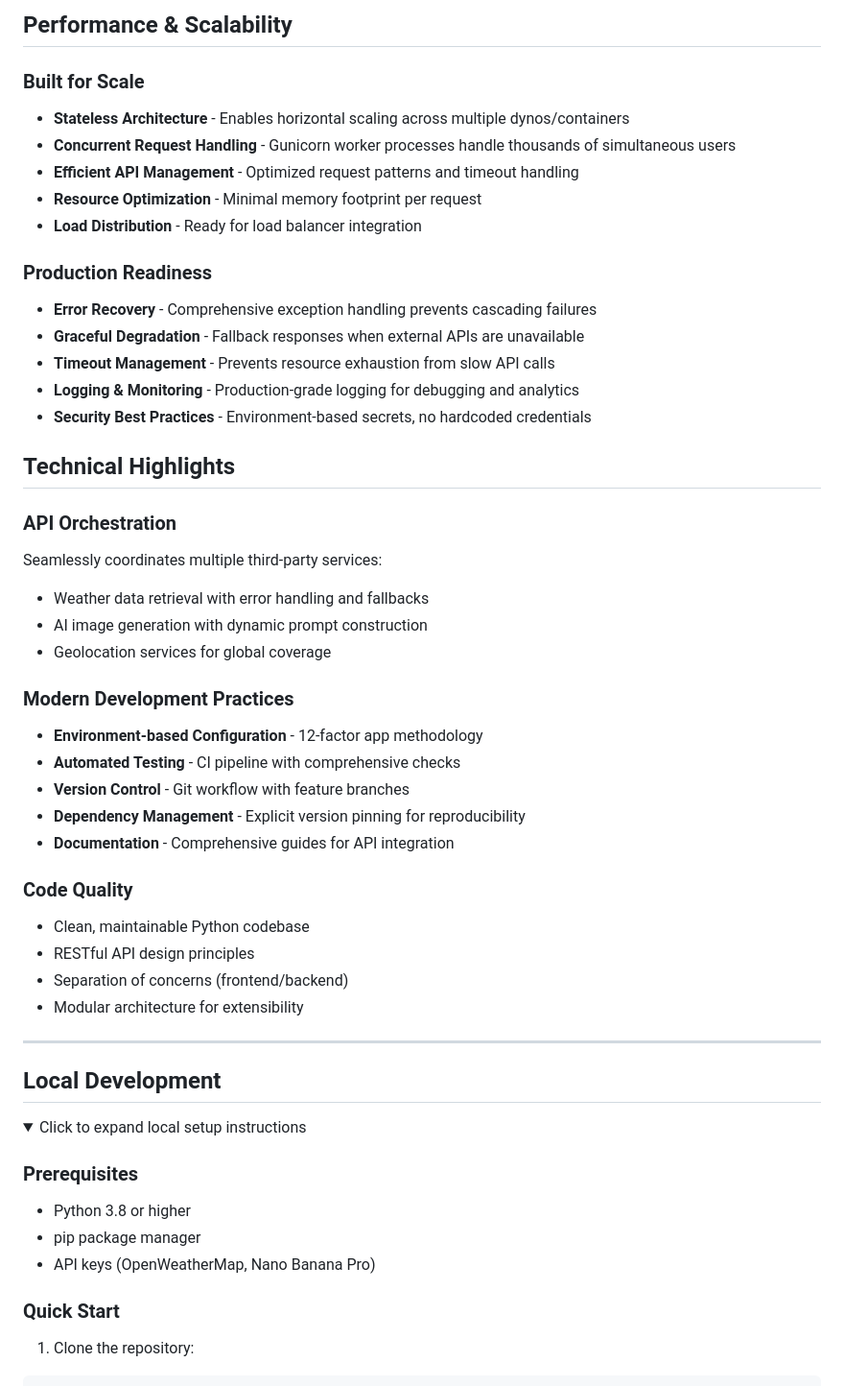
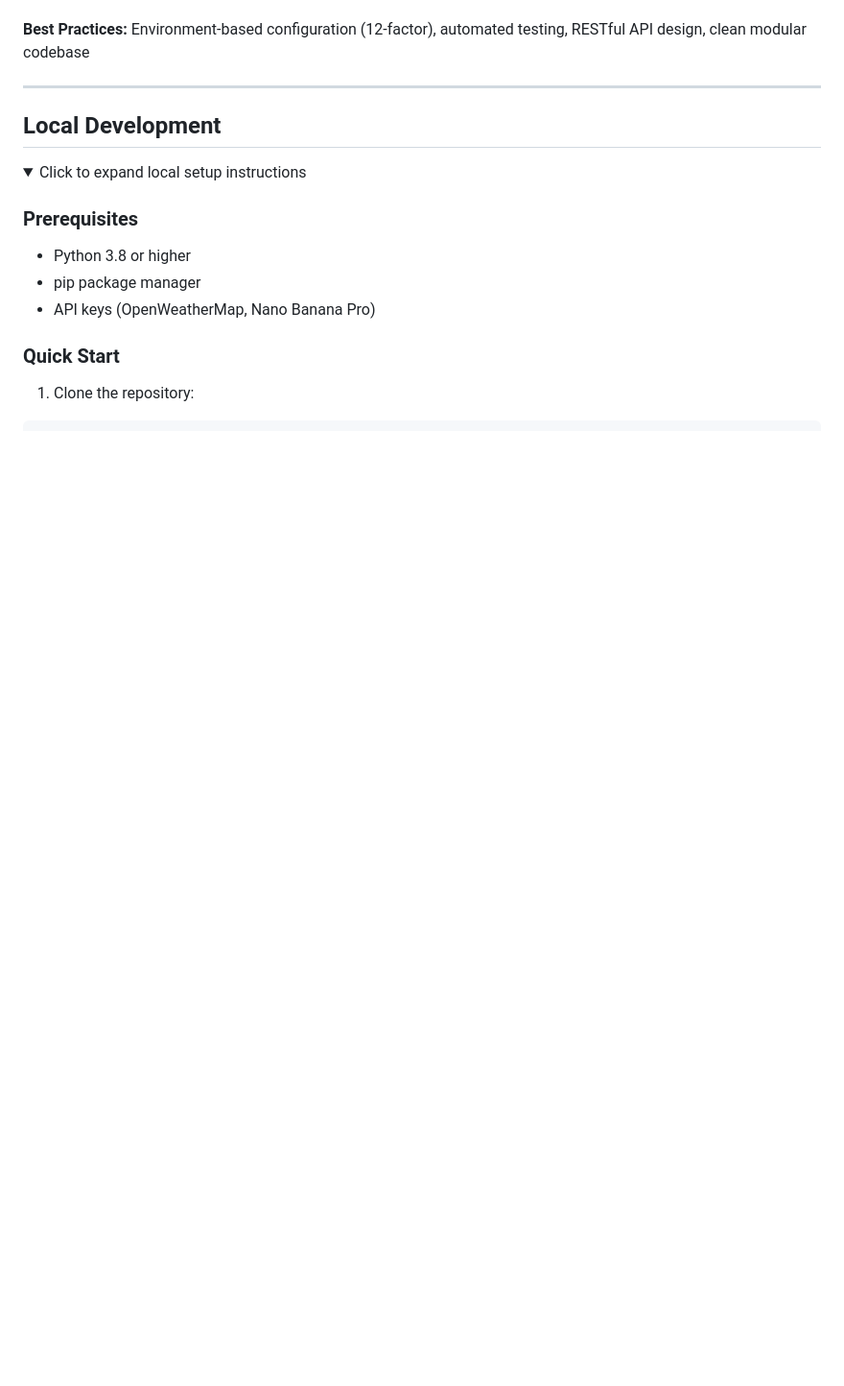
Before and after one commit to Erik0810/DioramaCast, a Markdown page: README.md, the part around one of its changes. Shown at 96% size. GitHub-like rendering; folded sections open; blank space fills up the shorter version.

```diff
--- a/README.md
+++ b/README.md
@@ -143,41 +49,4 @@ DioramaCast/
-## Performance & Scalability
-
-### Built for Scale
-
-- **Stateless Architecture** - Enables horizontal scaling across multiple dynos/containers
-- **Concurrent Request Handling** - Gunicorn worker processes handle thousands of simultaneous users
-- **Efficient API Management** - Optimized request patterns and timeout handling
-- **Resource Optimization** - Minimal memory footprint per request
-- **Load Distribution** - Ready for load balancer integration
-
-### Production Readiness
-
-- **Error Recovery** - Comprehensive exception handling prevents cascading failures
-- **Graceful Degradation** - Fallback responses when external APIs are unavailable
-- **Timeout Management** - Prevents resource exhaustion from slow API calls
-- **Logging & Monitoring** - Production-grade logging for debugging and analytics
-- **Security Best Practices** - Environment-based secrets, no hardcoded credentials
-
-## Technical Highlights
-
-### API Orchestration
-Seamlessly coordinates multiple third-party services:
-- Weather data retrieval with error handling and fallbacks
-- AI image generation with dynamic prompt construction
-- Geolocation services for global coverage
-
-### Modern Development Practices
-- **Environment-based Configuration** - 12-factor app methodology
-- **Automated Testing** - CI pipeline with comprehensive checks
-- **Version Control** - Git workflow with feature branches
-- **Dependency Management** - Explicit version pinning for reproducibility
-- **Documentation** - Comprehensive guides for API integration
-
-### Code Quality
-- Clean, maintainable Python codebase
-- RESTful API design principles
-- Separation of concerns (frontend/backend)
-- Modular architecture for extensibility
+**Best Practices:** Environment-based configuration (12-factor), automated testing, RESTful API design, clean modular codebase
 
 ---
 
```
Also changed, not shown: other parts of README.md (+22 -116 lines).
